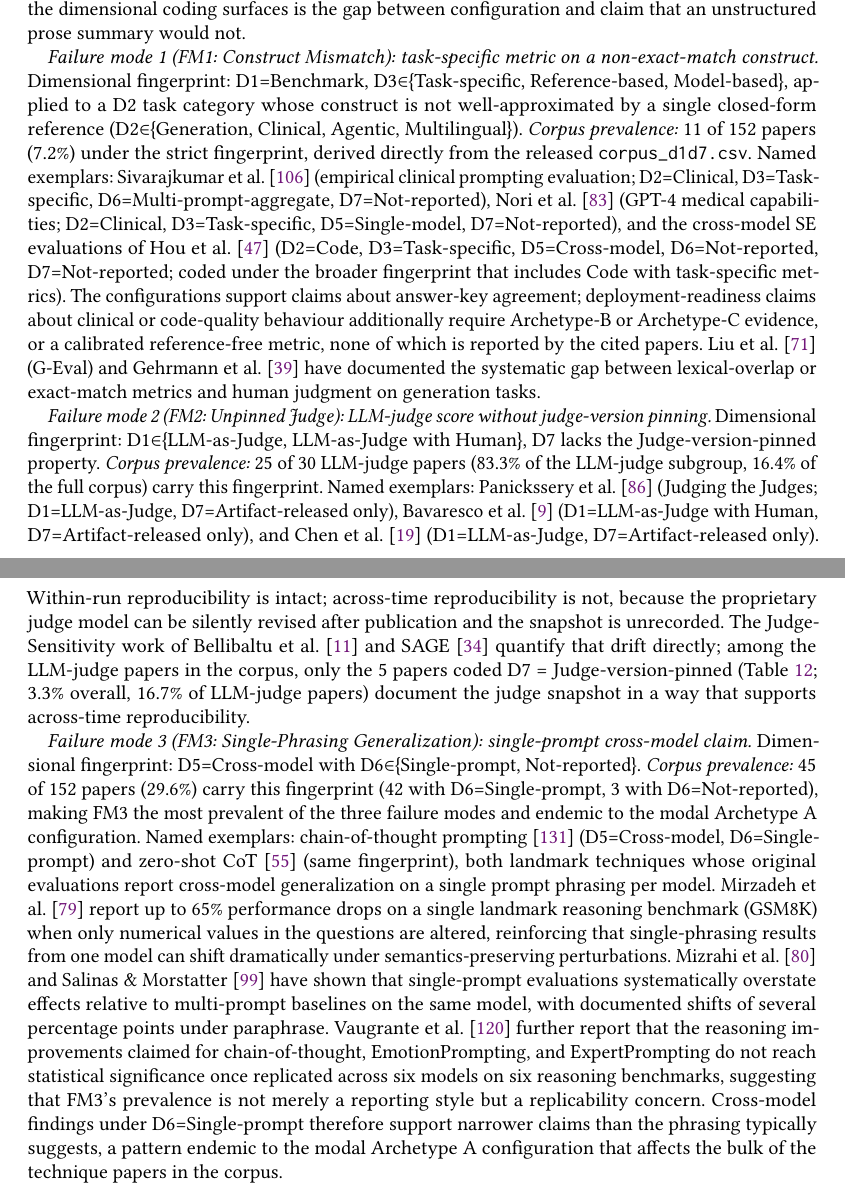
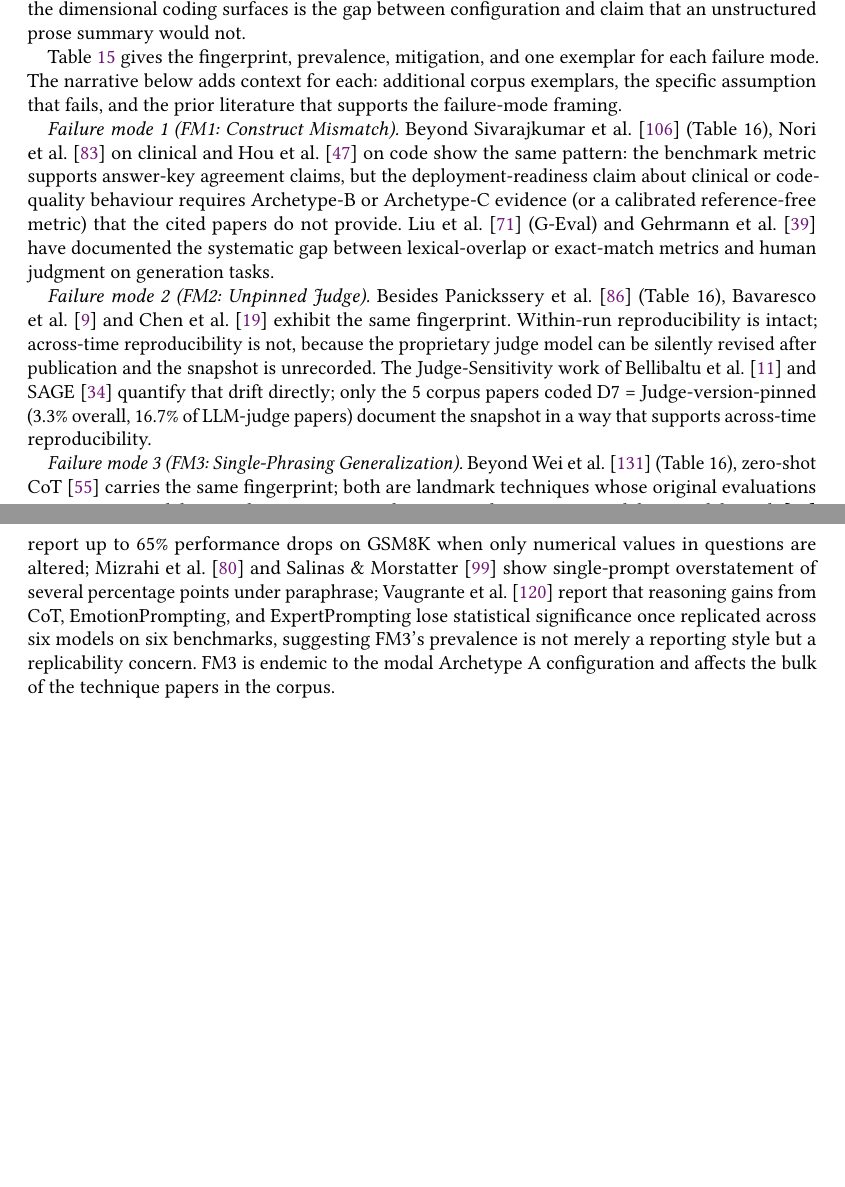
Before and after one commit to rohithreddybc/PromptEvalTaxonomy, a LaTeX paper (main.tex): two parts of pages 23 and 24 of 47 before the commit and two parts of pages 23 and 24 of 46 after it, joined at a grey line, cut so that both start at the same text, the shorter picture padded with empty space. Compiled offline with pdfLaTeX.

Commit message:
iter-70: compression pass + 10 review rounds -- FM prose section compressed (-30 lines, Table 16 now carries fingerprint/prevalence/mitigation/exemplar; narrative carries only context); cluster validation intro updated 'two checks' -> 'four complementary checks' (matches Check 1/2/3/4 structure); 47pp -> 46pp

```diff
--- a/main.tex
+++ b/main.tex
@@ -2537,84 +2538,55 @@ not the same as discounting the contribution. What the dimensional
 coding surfaces is the gap between configuration and claim that an
 unstructured prose summary would not.
 
-\textit{Failure mode 1 (FM1: Construct Mismatch): task-specific
-metric on a non-exact-match construct.} Dimensional fingerprint: D1=Benchmark,
-D3$\in$\{Task-specific, Reference-based, Model-based\}, applied to a
-D2 task category whose construct is not well-approximated by a single
-closed-form reference (D2$\in$\{Generation, Clinical, Agentic,
-Multilingual\}). \emph{Corpus prevalence:} 11 of 152 papers (7.2\%)
-under the strict fingerprint, derived directly from the released
-\texttt{corpus\_d1d7.csv}. Named exemplars: Sivarajkumar et
-al.~\cite{sivarajkumar2024empirical} (empirical clinical prompting
-evaluation; D2=Clinical, D3=Task-specific, D6=Multi-prompt-aggregate,
-D7=Not-reported), Nori et al.~\cite{nori2023gpt4medical} (GPT-4
-medical capabilities; D2=Clinical, D3=Task-specific, D5=Single-model,
-D7=Not-reported), and the cross-model SE evaluations of Hou et
-al.~\cite{advancedllmsse2024} (D2=Code, D3=Task-specific,
-D5=Cross-model, D6=Not-reported, D7=Not-reported; coded under the
-broader fingerprint that includes Code with task-specific metrics). The configurations support claims about answer-key
-agreement; deployment-readiness claims about clinical or code-quality
-behaviour additionally require Archetype-B or Archetype-C evidence,
-or a calibrated reference-free metric, none of which is reported by
-the cited papers. Liu et al.~\cite{liu2023geval} (G-Eval) and
-Gehrmann et al.~\cite{repairing2022} have documented the systematic
-gap between lexical-overlap or exact-match metrics and human
-judgment on generation tasks.
-
-\textit{Failure mode 2 (FM2: Unpinned Judge): LLM-judge score
-without judge-version pinning.} Dimensional fingerprint:
-D1$\in$\{LLM-as-Judge, LLM-as-Judge with Human\}, D7 lacks the
-Judge-version-pinned property.
-\emph{Corpus prevalence:} 25 of 30 LLM-judge papers (83.3\% of the
-LLM-judge subgroup, 16.4\% of the full corpus) carry this fingerprint.
-Named exemplars:
-Panickssery et al.~\cite{judgingjudges2024} (Judging the Judges;
-D1=LLM-as-Judge, D7=Artifact-released only), Bavaresco et al.~\cite{llmvshuman2024}
-(D1=LLM-as-Judge with Human, D7=Artifact-released only), and
-Chen et al.~\cite{multiagentjudge2025} (D1=LLM-as-Judge,
-D7=Artifact-released only). Within-run reproducibility is intact;
+Table~\ref{tab:fmsummary} gives the fingerprint, prevalence,
+mitigation, and one exemplar for each failure mode. The narrative
+below adds context for each: additional corpus exemplars, the
+specific assumption that fails, and the prior literature that
+supports the failure-mode framing.
+
+\textit{Failure mode 1 (FM1: Construct Mismatch).} Beyond
+Sivarajkumar et al.~\cite{sivarajkumar2024empirical} (Table~16),
+Nori et al.~\cite{nori2023gpt4medical} on clinical and Hou et
+al.~\cite{advancedllmsse2024} on code show the same pattern: the
+benchmark metric supports answer-key agreement claims, but the
+deployment-readiness claim about clinical or code-quality behaviour
+requires Archetype-B or Archetype-C evidence (or a calibrated
+reference-free metric) that the cited papers do not provide. Liu et
+al.~\cite{liu2023geval} (G-Eval) and Gehrmann et
+al.~\cite{repairing2022} have documented the systematic gap between
+lexical-overlap or exact-match metrics and human judgment on
+generation tasks.
+
+\textit{Failure mode 2 (FM2: Unpinned Judge).} Besides Panickssery
+et al.~\cite{judgingjudges2024} (Table~16), Bavaresco et
+al.~\cite{llmvshuman2024} and Chen et al.~\cite{multiagentjudge2025}
+exhibit the same fingerprint. Within-run reproducibility is intact;
 across-time reproducibility is not, because the proprietary judge
 model can be silently revised after publication and the snapshot is
-unrecorded. The Judge-Sensitivity work of
-Bellibaltu et al.~\cite{bellibatlu2026judgesense} and SAGE~\cite{feng2025sage}
-quantify that drift directly; among the LLM-judge papers in the
-corpus, only the 5 papers coded D7 = Judge-version-pinned
-(Table~\ref{tab:d7dist}; 3.3\% overall, 16.7\% of LLM-judge papers)
-document the judge snapshot in a way that supports across-time
+unrecorded. The Judge-Sensitivity work of Bellibaltu et
+al.~\cite{bellibatlu2026judgesense} and SAGE~\cite{feng2025sage}
+quantify that drift directly; only the 5 corpus papers coded D7 =
+Judge-version-pinned (3.3\% overall, 16.7\% of LLM-judge papers)
+document the snapshot in a way that supports across-time
 reproducibility.
 
-\textit{Failure mode 3 (FM3: Single-Phrasing Generalization):
-single-prompt cross-model claim.} Dimensional fingerprint: D5=Cross-model
-with D6$\in$\{Single-prompt, Not-reported\}.
-\emph{Corpus prevalence:} 45 of 152 papers (29.6\%) carry this
-fingerprint (42 with D6=Single-prompt, 3 with D6=Not-reported),
-making FM3 the most prevalent of the three failure modes and
-endemic to the modal Archetype A configuration. Named exemplars:
-chain-of-thought prompting~\cite{wei2022chain} (D5=Cross-model,
-D6=Single-prompt) and zero-shot CoT~\cite{kojima2022large} (same
-fingerprint), both landmark techniques whose original evaluations
-report cross-model generalization on a single prompt phrasing per
-model.
-Mirzadeh et al.~\cite{mirzadeh2024gsmsymbolic} report up to 65\%
-performance drops on a single landmark reasoning benchmark (GSM8K)
-when only numerical values in the questions are altered, reinforcing
-that single-phrasing results from one model can shift dramatically
-under semantics-preserving perturbations. Mizrahi et
-al.~\cite{mizrahi2024state} and Salinas \&
-Morstatter~\cite{butterfly2024} have shown that single-prompt
-evaluations systematically overstate effects relative to
-multi-prompt baselines on the same model, with documented shifts
-of several percentage points under paraphrase. Vaugrante et
-al.~\cite{vaugrante2024replication} further report that the
-reasoning improvements claimed for chain-of-thought,
-EmotionPrompting, and ExpertPrompting do not reach statistical
-significance once replicated across six models on six reasoning
-benchmarks, suggesting that FM3's prevalence is not merely a
-reporting style but a replicability concern. Cross-model findings
-under D6=Single-prompt therefore support narrower claims than the
-phrasing typically suggests, a pattern endemic to the modal
-Archetype A configuration that affects the bulk of the technique
-papers in the corpus.
+\textit{Failure mode 3 (FM3: Single-Phrasing Generalization).}
+Beyond Wei et al.~\cite{wei2022chain} (Table~16), zero-shot
+CoT~\cite{kojima2022large} carries the same fingerprint; both are
+landmark techniques whose original evaluations report cross-model
+generalization on a single prompt phrasing per model. Mirzadeh et
+al.~\cite{mirzadeh2024gsmsymbolic} report up to 65\% performance
+drops on GSM8K when only numerical values in questions are altered;
+Mizrahi et al.~\cite{mizrahi2024state} and Salinas \&
+Morstatter~\cite{butterfly2024} show single-prompt overstatement of
+several percentage points under paraphrase; Vaugrante et
+al.~\cite{vaugrante2024replication} report that reasoning gains from
+CoT, EmotionPrompting, and ExpertPrompting lose statistical
+significance once replicated across six models on six benchmarks,
+suggesting FM3's prevalence is not merely a reporting style but a
+replicability concern. FM3 is endemic to the modal Archetype~A
+configuration and affects the bulk of the technique papers in the
+corpus.
 
 \textit{Aggregate prevalence.} 69 of 152 corpus papers (45.4\%)
 exhibit at least one of FM1--FM3 under the fingerprints above;
```
Also changed, not shown: main.tex (13 more changed lines).
